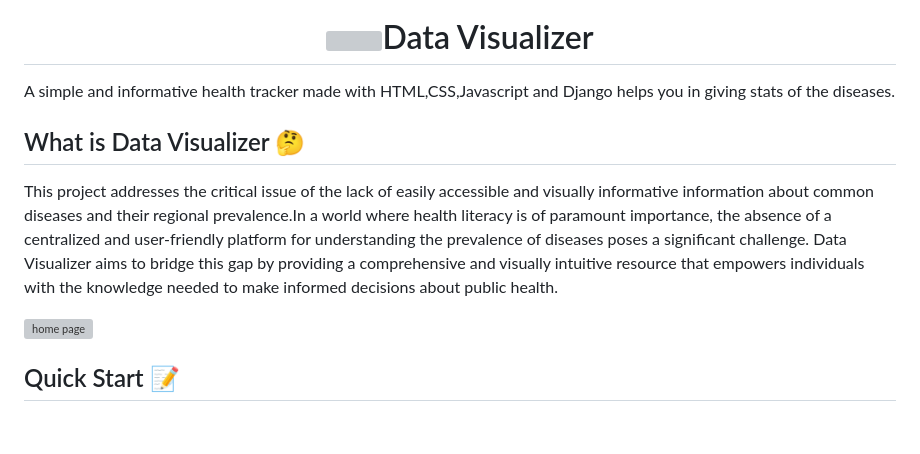
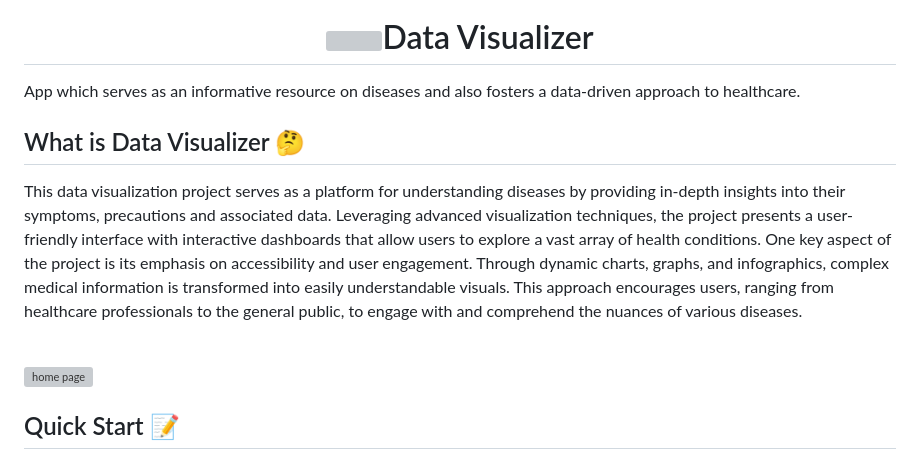
Before and after one commit to SohaSk/Disease-visualizer, a Markdown page: README.md, the part around the change. Drawn GitHub-style; blank space fills up the shorter version; grey boxes are pictures that could not be loaded.

```diff
--- a/README.md
+++ b/README.md
@@ -5,11 +5,13 @@
 </h1>
 
 
-  A simple and informative health tracker made with HTML,CSS,Javascript and Django helps you in giving stats of the diseases.
+  App which serves as an informative resource on diseases and also fosters a data-driven approach to healthcare.
 
 ## What is Data Visualizer :thinking:
 
- This project addresses the critical issue of the lack of easily accessible and visually informative information about common diseases and their regional prevalence.In a world where health literacy is of paramount importance, the absence of a centralized and user-friendly platform for understanding the prevalence of diseases poses a significant challenge. Data Visualizer aims to bridge this gap by providing a comprehensive and visually intuitive resource that empowers individuals with the knowledge needed to make informed decisions about public health.
+ This data visualization project serves as a  platform for understanding diseases by providing in-depth insights into their symptoms, precautions and associated data. Leveraging advanced visualization techniques, the project presents a user-friendly interface with interactive dashboards that allow users to explore a vast array of health conditions.
+One key aspect of the project is its emphasis on accessibility and user engagement. Through dynamic charts, graphs, and infographics, complex medical information is transformed into easily understandable visuals. This approach encourages users, ranging from healthcare professionals to the general public, to engage with and comprehend the nuances of various diseases.
+
  <br>
 
  ![home page](https://github.com/SohaSk/DataVisualizer/assets/94692989/c9393f6a-98ab-4b61-803e-4ab5c6fb2de8)
```
